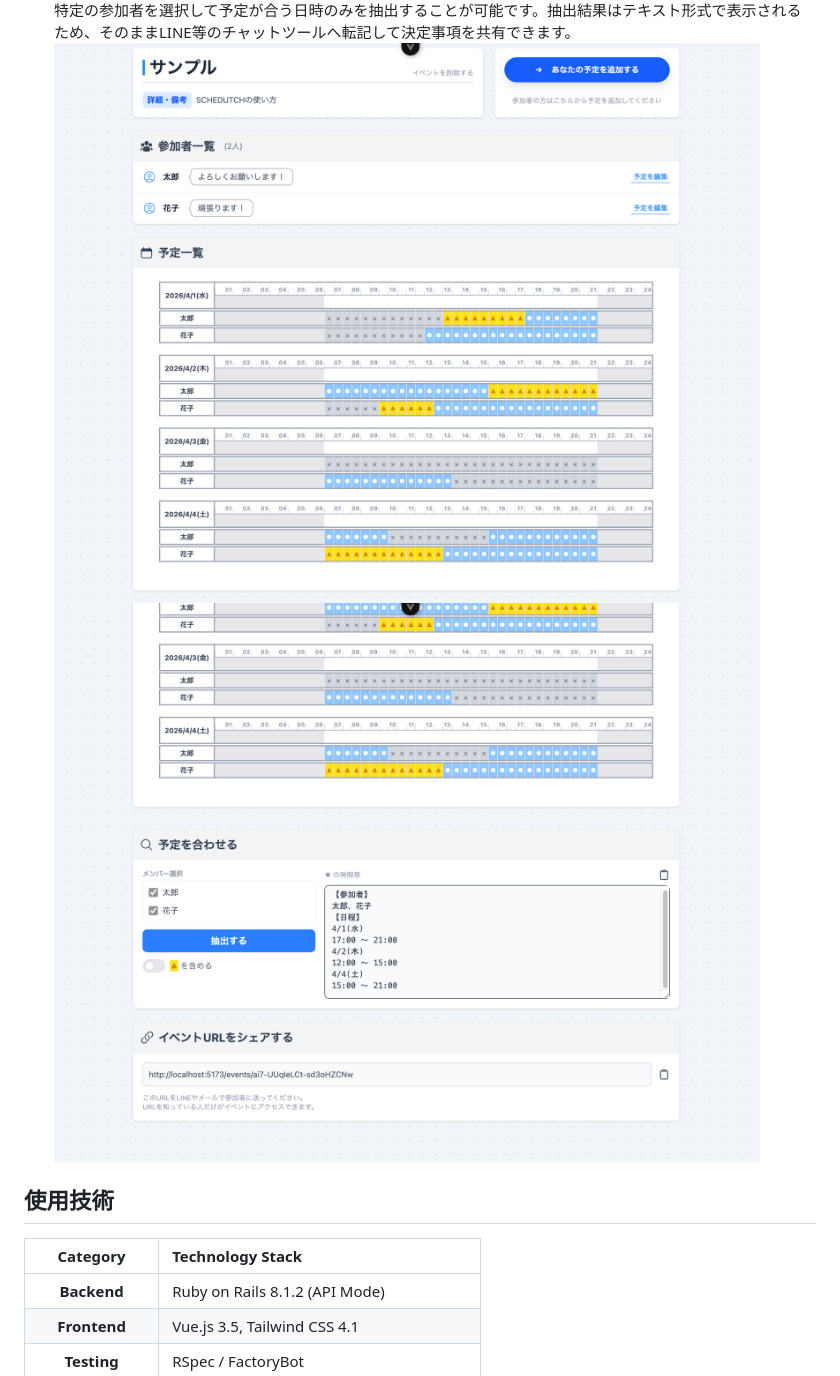
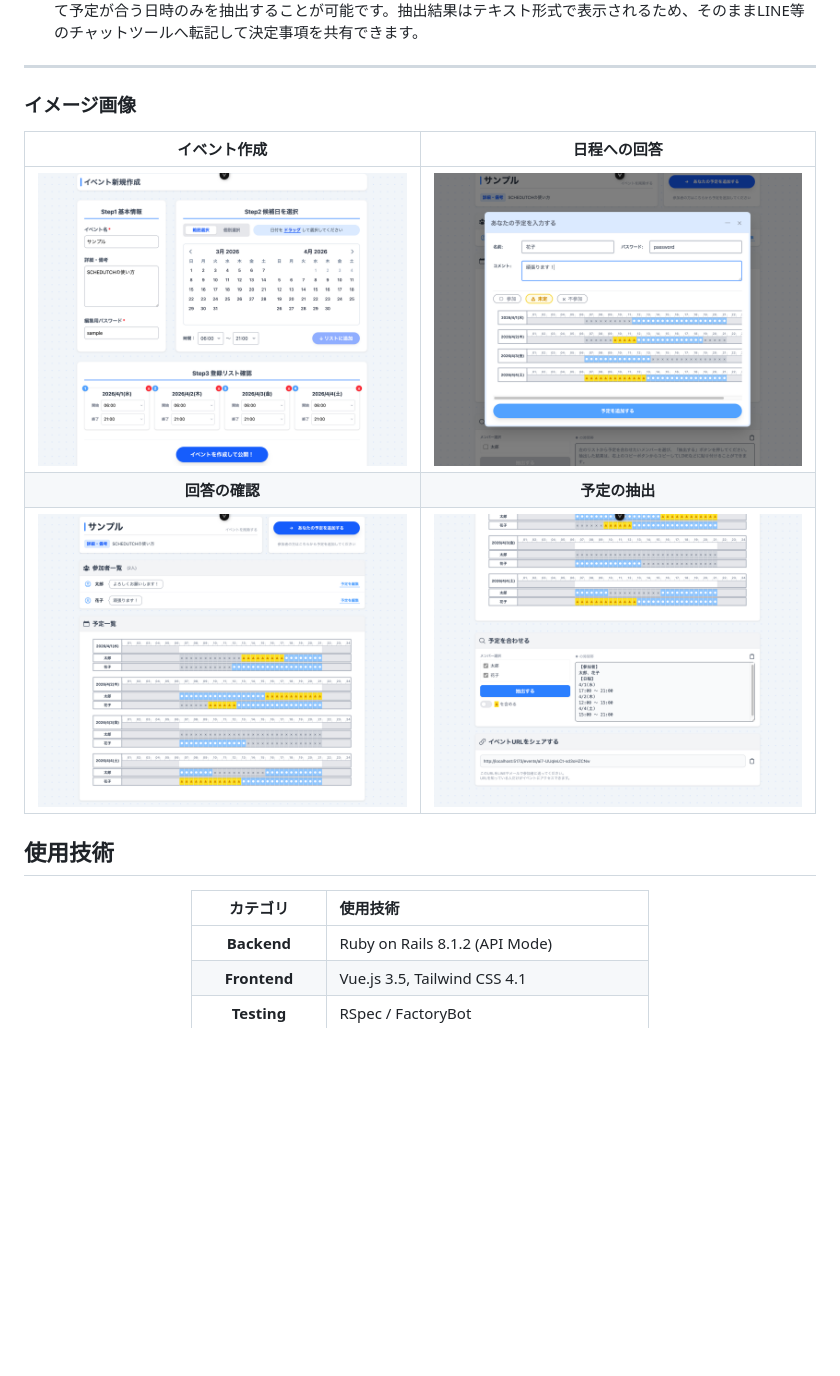
Before and after one commit to Ryo0u/schedutch, a Markdown page: README.md, the part around one of its changes. GitHub-like rendering; blank space fills up the shorter version.

```diff
--- a/README.md
+++ b/README.md
@@ -31,9 +29,18 @@ SCHEDUTCHは、大量の日程調整を一瞬で完結させるためのWebア
 集計機能により、特定の参加者を選択して予定が合う日時のみを抽出することが可能です。抽出結果はテキスト形式で表示されるため、そのままLINE等のチャットツールへ転記して決定事項を共有できます。
-![予定確認](docs/step_show.png)
-![予定抽出](docs/step_extract.png)
+
+---
+### イメージ画像
+
+| イベント作成 | 日程への回答 |
+| :---: | :---: |
+| ![イベント作成](docs/step_create.png) | ![予定回答](docs/step_answer.png) |
+| **回答の確認** | **予定の抽出** |
+| ![予定確認](docs/step_show.png) | ![予定抽出](docs/step_extract.png) |
 
 ## 使用技術
-| Category | Technology Stack |
+<div align="center">
+
+| カテゴリ | 使用技術 |
 | :---: | :--- |
 | **Backend** | Ruby on Rails 8.1.2 (API Mode) |
 | **Frontend** | Vue.js 3.5, Tailwind CSS 4.1 |
```
Also changed, not shown: other parts of README.md (+17 -3 lines).
